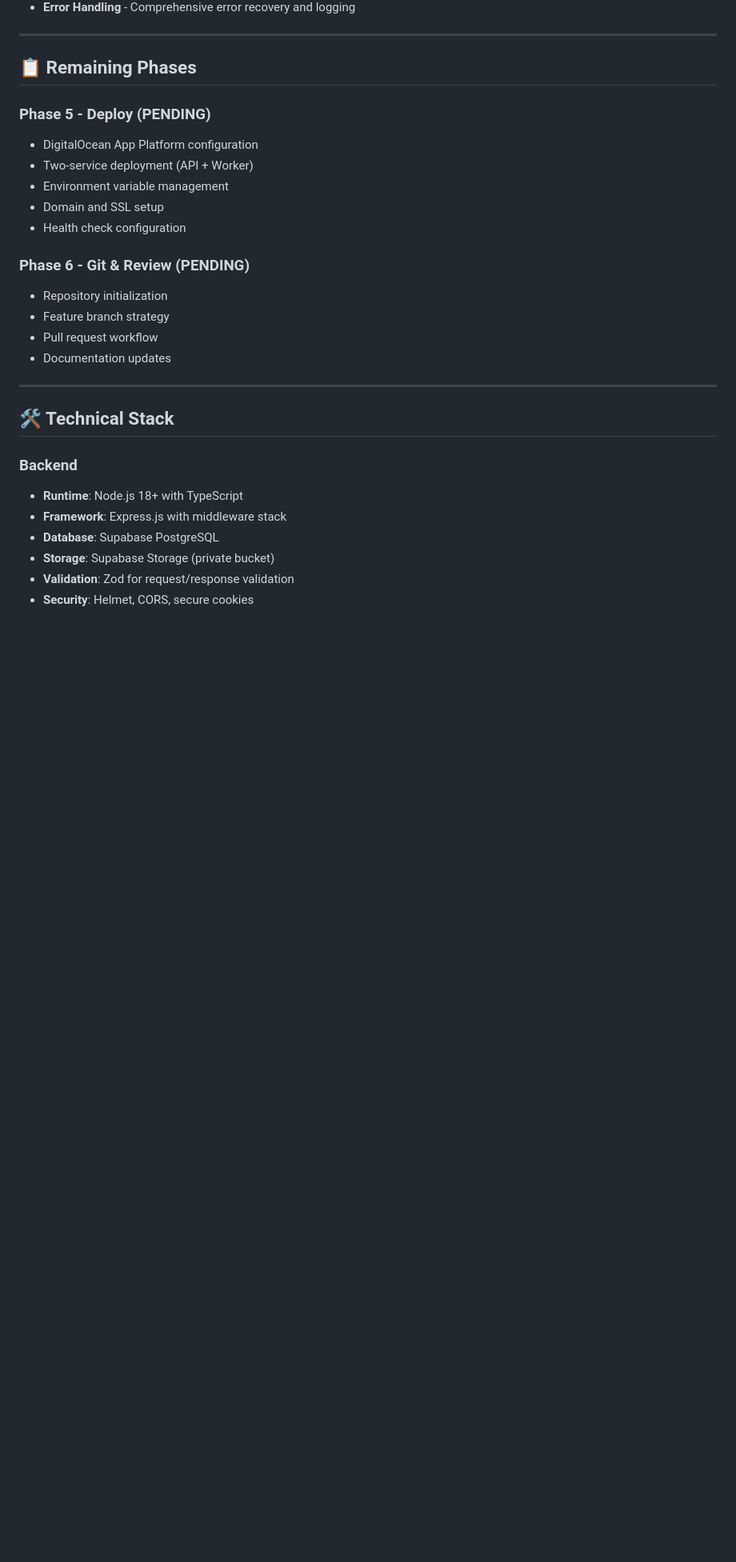
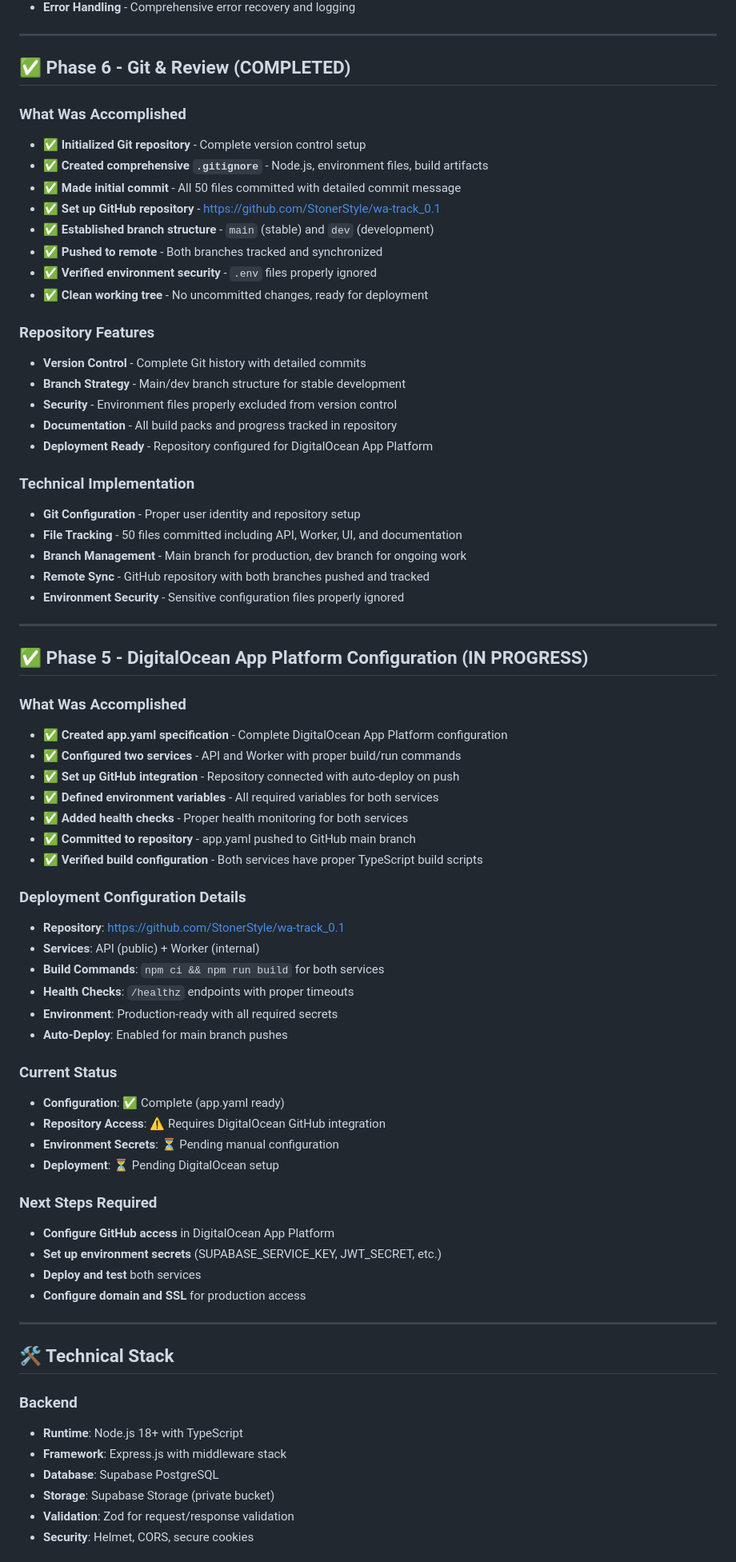
Before and after one commit to StonerStyle/wa-track_0.1, a Markdown page: progress.md, the part around one of its changes. Shown at 80% size. Rendered like a GitHub page; blank space fills up the shorter version.

Commit message:
Update progress - ready for DigitalOcean deployment with cost optimization

```diff
--- a/progress.md
+++ b/progress.md
@@ -160,20 +160,64 @@ Building a comprehensive WhatsApp monitoring system with:
 
 ---
 
-## 📋 Remaining Phases
+## ✅ Phase 6 - Git & Review (COMPLETED)
 
-### Phase 5 - Deploy (PENDING)
-- DigitalOcean App Platform configuration
-- Two-service deployment (API + Worker)
-- Environment variable management
-- Domain and SSL setup
-- Health check configuration
+### What Was Accomplished
+- **✅ Initialized Git repository** - Complete version control setup
+- **✅ Created comprehensive `.gitignore`** - Node.js, environment files, build artifacts
+- **✅ Made initial commit** - All 50 files committed with detailed commit message
+- **✅ Set up GitHub repository** - https://github.com/StonerStyle/wa-track_0.1
+- **✅ Established branch structure** - `main` (stable) and `dev` (development)
+- **✅ Pushed to remote** - Both branches tracked and synchronized
+- **✅ Verified environment security** - `.env` files properly ignored
+- **✅ Clean working tree** - No uncommitted changes, ready for deployment
 
-### Phase 6 - Git & Review (PENDING)
-- Repository initialization
-- Feature branch strategy
-- Pull request workflow
-- Documentation updates
+### Repository Features
+- **Version Control** - Complete Git history with detailed commits
+- **Branch Strategy** - Main/dev branch structure for stable development
+- **Security** - Environment files properly excluded from version control
+- **Documentation** - All build packs and progress tracked in repository
+- **Deployment Ready** - Repository configured for DigitalOcean App Platform
+
+### Technical Implementation
+- **Git Configuration** - Proper user identity and repository setup
+- **File Tracking** - 50 files committed including API, Worker, UI, and documentation
+- **Branch Management** - Main branch for production, dev branch for ongoing work
+- **Remote Sync** - GitHub repository with both branches pushed and tracked
+- **Environment Security** - Sensitive configuration files properly ignored
+
+---
+
+## ✅ Phase 5 - DigitalOcean App Platform Configuration (IN PROGRESS)
+
+### What Was Accomplished
+- **✅ Created app.yaml specification** - Complete DigitalOcean App Platform configuration
+- **✅ Configured two services** - API and Worker with proper build/run commands
+- **✅ Set up GitHub integration** - Repository connected with auto-deploy on push
+- **✅ Defined environment variables** - All required variables for both services
+- **✅ Added health checks** - Proper health monitoring for both services
+- **✅ Committed to repository** - app.yaml pushed to GitHub main branch
+- **✅ Verified build configuration** - Both services have proper TypeScript build scripts
+
+### Deployment Configuration Details
+- **Repository**: https://github.com/StonerStyle/wa-track_0.1
+- **Services**: API (public) + Worker (internal)
+- **Build Commands**: `npm ci && npm run build` for both services
+- **Health Checks**: `/healthz` endpoints with proper timeouts
+- **Environment**: Production-ready with all required secrets
+- **Auto-Deploy**: Enabled for main branch pushes
+
+### Current Status
+- **Configuration**: ✅ Complete (app.yaml ready)
+- **Repository Access**: ⚠️ Requires DigitalOcean GitHub integration
+- **Environment Secrets**: ⏳ Pending manual configuration
+- **Deployment**: ⏳ Pending DigitalOcean setup
+
+### Next Steps Required
+- **Configure GitHub access** in DigitalOcean App Platform
+- **Set up environment secrets** (SUPABASE_SERVICE_KEY, JWT_SECRET, etc.)
+- **Deploy and test** both services
+- **Configure domain and SSL** for production access
 
 ---
 
```
Also changed, not shown: other parts of progress.md (+43 -17 lines).
